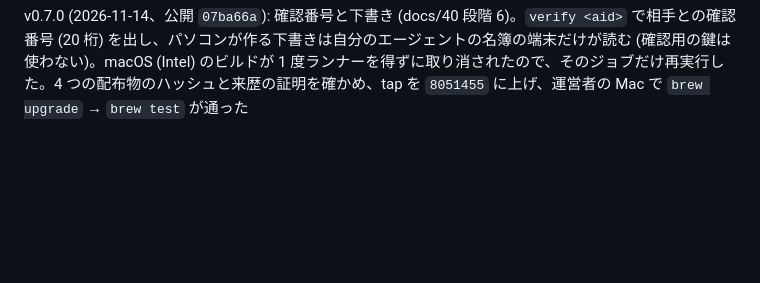
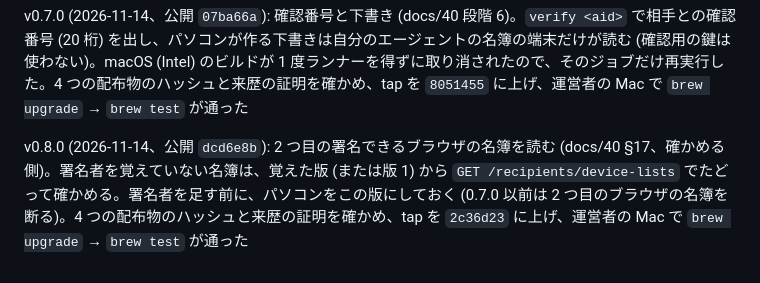
Before and after one commit to nexusinbox/nexusinbox, a Markdown page: docs/32_daemon_distribution.md, the part around the change. Rendered like a GitHub page; blank space fills up the shorter version.

```diff
--- a/docs/32_daemon_distribution.md
+++ b/docs/32_daemon_distribution.md
@@ -103,3 +103,5 @@ v0.6.0 (2026-11-13、公開 `d99cbf2`): 署名 v2 と送り主の確かめ (docs
 v0.6.1 (2026-11-13、公開 `75e42b8`): 移行の抜け道を閉じる (docs/40 段階 5)。名簿の無い相手には送らない、署名をやめた相手と 2027-02-11 以降の署名なしを警告にする。同時に API は v1 の署名を断るようになった (0.5.0 以前のパソコンは送れない)。4 つの配布物のハッシュと来歴の証明を確かめ、tap を `8ca93c7` に上げ、運営者の Mac で `brew upgrade` → `brew test` が通った
 
 v0.7.0 (2026-11-14、公開 `07ba66a`): 確認番号と下書き (docs/40 段階 6)。`verify <aid>` で相手との確認番号 (20 桁) を出し、パソコンが作る下書きは自分のエージェントの名簿の端末だけが読む (確認用の鍵は使わない)。macOS (Intel) のビルドが 1 度ランナーを得ずに取り消されたので、そのジョブだけ再実行した。4 つの配布物のハッシュと来歴の証明を確かめ、tap を `8051455` に上げ、運営者の Mac で `brew upgrade` → `brew test` が通った
+
+v0.8.0 (2026-11-14、公開 `dcd6e8b`): 2 つ目の署名できるブラウザの名簿を読む (docs/40 §17、確かめる側)。署名者を覚えていない名簿は、覚えた版 (または版 1) から `GET /recipients/device-lists` でたどって確かめる。署名者を足す前に、パソコンをこの版にしておく (0.7.0 以前は 2 つ目のブラウザの名簿を断る)。4 つの配布物のハッシュと来歴の証明を確かめ、tap を `2c36d23` に上げ、運営者の Mac で `brew upgrade` → `brew test` が通った
```
Also changed, not shown: docs/40_device_trust.md (+1 -1 lines).
